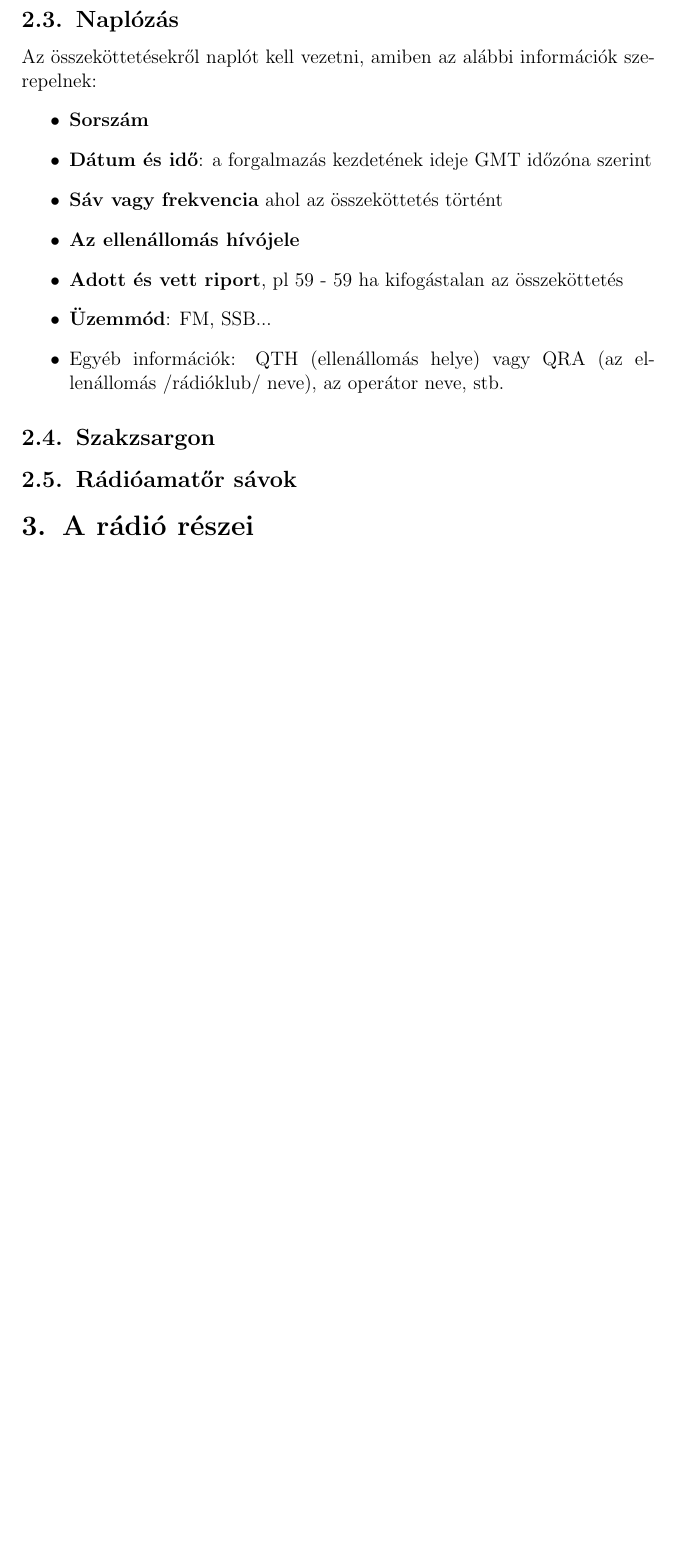
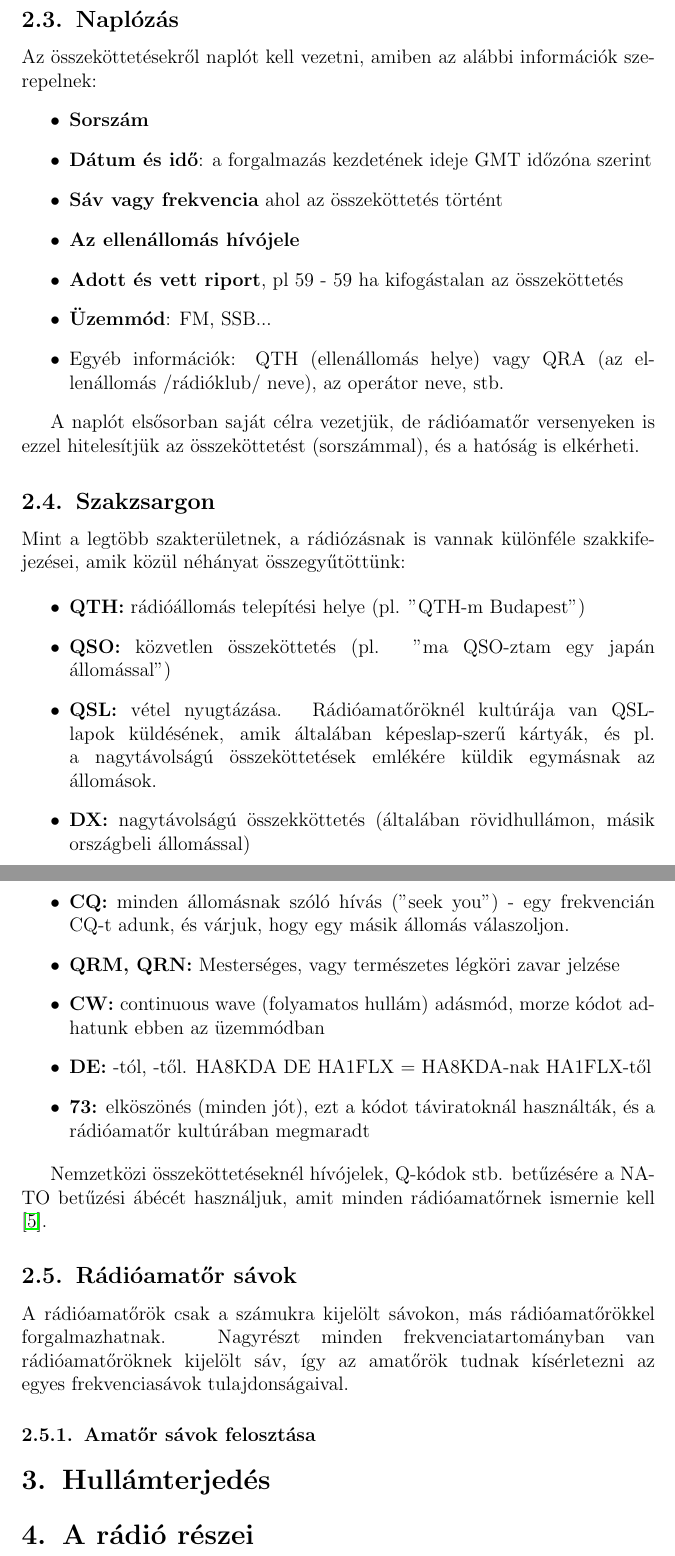
Before and after one commit to simonyiszk/ha5kfu-segedanyag, a LaTeX document (forgalmazasi.tex): part of page 5 of 6 before the commit and two parts of pages 5 and 6 of 7 after it, the two joined at a grey line, cut so that both start at the same text, the shorter picture padded with empty space. Compiled offline with pdfLaTeX.

Commit message:
Szakzsargon, új fejezetek

```diff
--- a/forgalmazasi.tex
+++ b/forgalmazasi.tex
@@ -138,10 +138,36 @@ Az összeköttetésekről naplót kell vezetni, amiben az alábbi információk
 \item Egyéb információk: QTH (ellenállomás helye) vagy QRA (az ellenállomás /rádióklub/ neve), az operátor neve, stb.
 \end{itemize}
 
+A naplót elsősorban saját célra vezetjük, de rádióamatőr versenyeken is ezzel hitelesítjük az összeköttetést (sorszámmal), és a hatóság is elkérheti.
 
 \subsection{Szakzsargon}
 
+Mint a legtöbb szakterületnek, a rádiózásnak is vannak különféle szakkifejezései, amik közül néhányat összegyűtöttünk:
+
+\begin{itemize}
+\item \textbf{QTH:} rádióállomás telepítési helye (pl. "QTH-m Budapest")
+\item \textbf{QSO:} közvetlen összeköttetés (pl. "ma QSO-ztam egy japán állomással")
+\item \textbf{QSL:} vétel nyugtázása. Rádióamatőröknél kultúrája van QSL-lapok küldésének, amik általában képeslap-szerű kártyák, és pl. a nagytávolságú összeköttetések emlékére küldik egymásnak az állomások.
+\item \textbf{DX:} nagytávolságú összekköttetés (általában rövidhullámon, másik országbeli állomással)
+\item \textbf{CQ:} minden állomásnak szóló hívás ("seek you") - egy frekvencián CQ-t adunk, és várjuk, hogy egy másik állomás válaszoljon.
+\item \textbf{QRM, QRN:} Mesterséges, vagy természetes légköri zavar jelzése
+\item \textbf{CW:} continuous wave (folyamatos hullám) adásmód, morze kódot adhatunk ebben az üzemmódban
+\item \textbf{DE:} -tól, -től. HA8KDA DE HA1FLX = HA8KDA-nak HA1FLX-től
+\item \textbf{73:} elköszönés (minden jót), ezt a kódot táviratoknál használták, és a rádióamatőr kultúrában megmaradt
+
+
+\end{itemize}
+
+Nemzetközi összeköttetéseknél hívójelek, Q-kódok stb. betűzésére a NATO betűzési ábécét használjuk, amit minden rádióamatőrnek ismernie kell \cite{nato}.
+
 \subsection{Rádióamatőr sávok}
+
+A rádióamatőrök csak a számukra kijelölt sávokon, más rádióamatőrökkel forgalmazhatnak. Nagyrészt minden frekvenciatartományban van rádióamatőröknek kijelölt sáv, így az amatőrök tudnak kísérletezni az egyes frekvenciasávok tulajdonságaival.
+
+
+\subsubsection{Amatőr sávok felosztása}
+
+\section{Hullámterjedés}
 
 \section{A rádió részei}
 
```
Also changed, not shown: forgalmazasi.tex (14 more changed lines).
